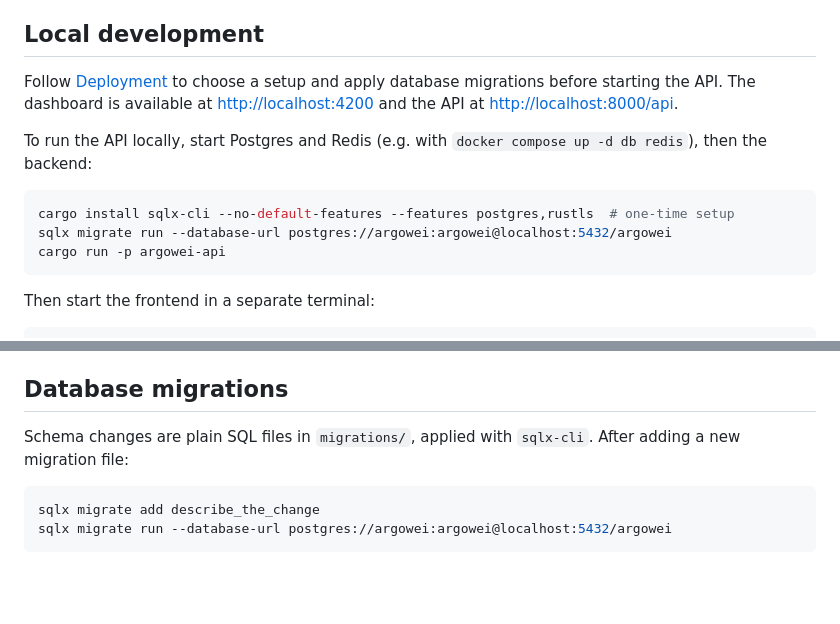
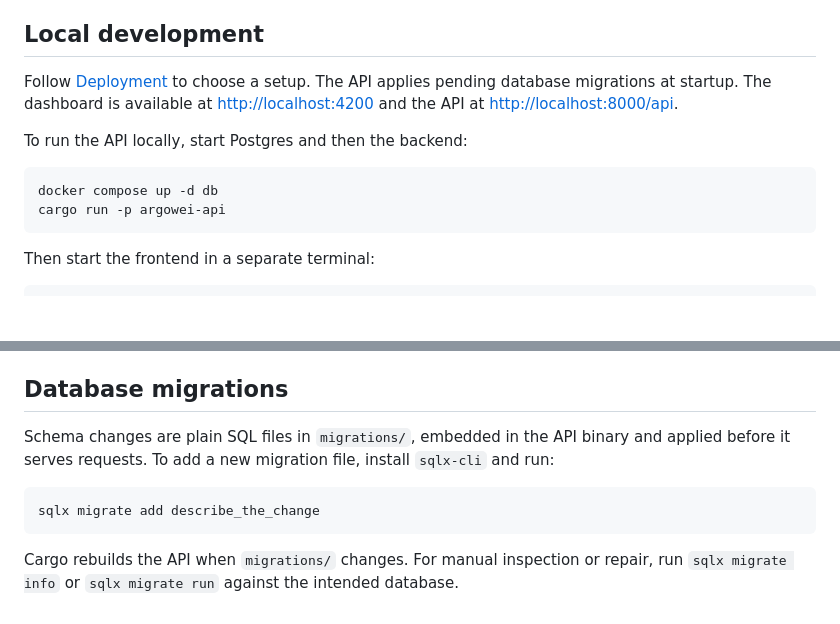
Before and after one commit to argowei/argowei, a Markdown page: docs/TECHNICAL-REFERENCE.md, 2 parts joined by grey strips. GitHub-like rendering; blank space fills up the shorter version.

````diff
--- a/docs/TECHNICAL-REFERENCE.md
+++ b/docs/TECHNICAL-REFERENCE.md
@@ -4,16 +4,14 @@ Implementation details, configuration, and development commands for Argowei. For
 
 ## Local development
 
-Follow [Deployment](DEPLOYMENT.md) to choose a setup and apply database
-migrations before starting the API. The dashboard is available at
+Follow [Deployment](DEPLOYMENT.md) to choose a setup. The API applies pending
+database migrations at startup. The dashboard is available at
 <http://localhost:4200> and the API at <http://localhost:8000/api>.
 
-To run the API locally, start Postgres and Redis (e.g. with
-`docker compose up -d db redis`), then the backend:
+To run the API locally, start Postgres and then the backend:
 
 ```bash
-cargo install sqlx-cli --no-default-features --features postgres,rustls  # one-time setup
-sqlx migrate run --database-url postgres://argowei:argowei@localhost:5432/argowei
+docker compose up -d db
 cargo run -p argowei-api
 ```
 
@@ -324,10 +322,13 @@ with `docker compose up db`.
 
 ## Database migrations
 
-Schema changes are plain SQL files in `migrations/`, applied with
-`sqlx-cli`. After adding a new migration file:
+Schema changes are plain SQL files in `migrations/`, embedded in the API
+binary and applied before it serves requests. To add a new migration file,
+install `sqlx-cli` and run:
 
 ```bash
 sqlx migrate add describe_the_change
-sqlx migrate run --database-url postgres://argowei:argowei@localhost:5432/argowei
 ```
+
+Cargo rebuilds the API when `migrations/` changes. For manual inspection or repair, run
+`sqlx migrate info` or `sqlx migrate run` against the intended database.
````
Also changed, not shown: README.md (+24 -1 lines), docs/DEPLOYMENT.md (+27 -25 lines), docs/THREAT-MODEL.md (added, +49 -0 lines), docs/assets/dashboard-synthetic.png (added), 2 other files.
